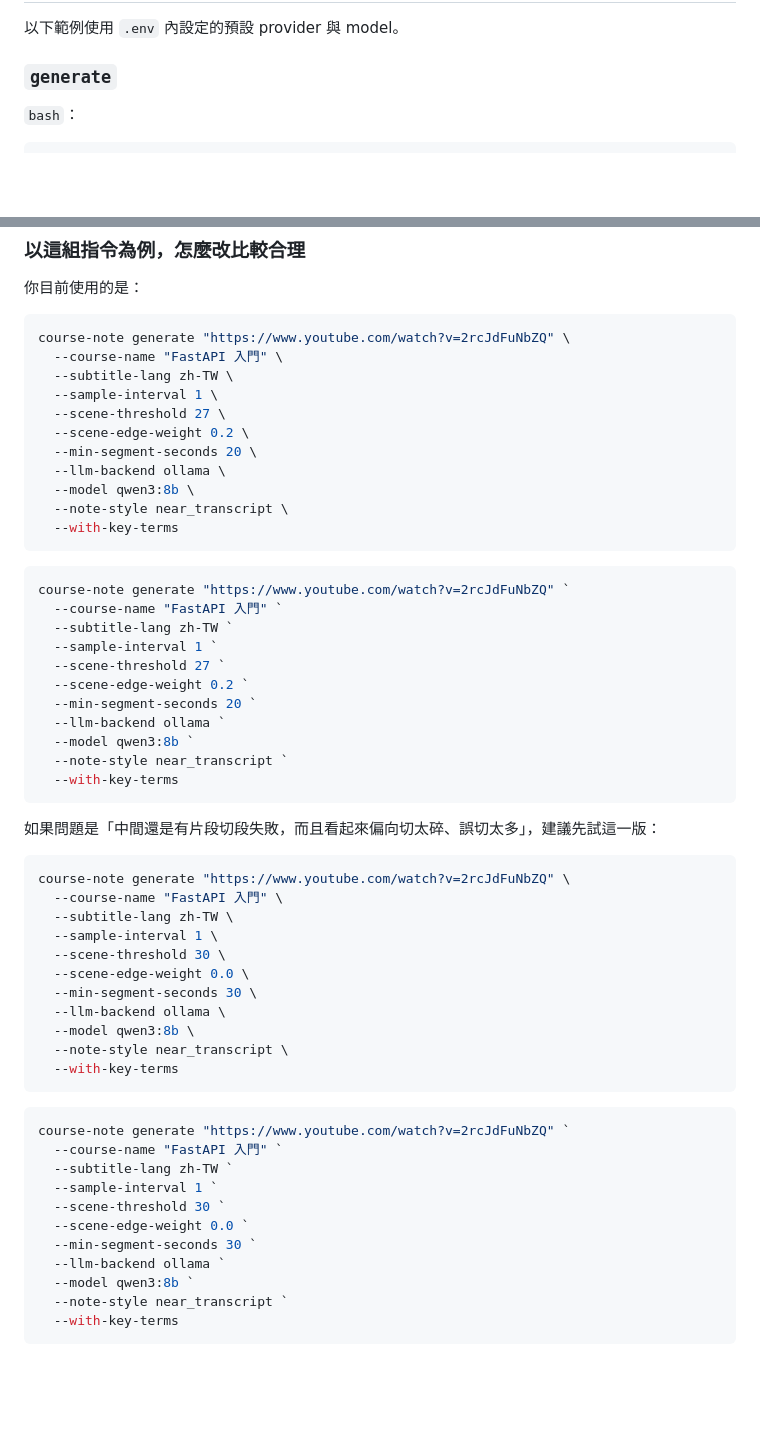
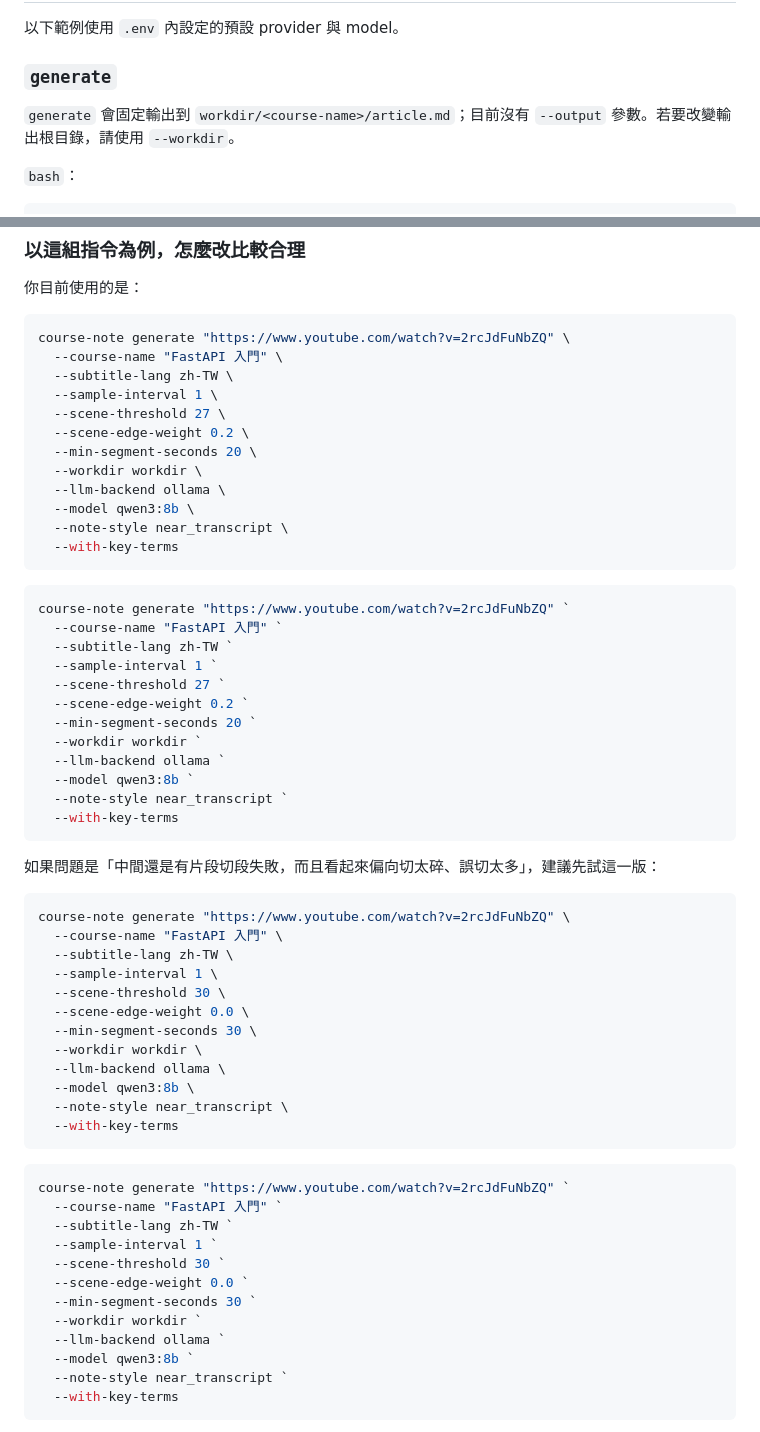
Before and after one commit to shaoeChen/CourseNote, a Markdown page: README.md, 2 parts joined by grey strips. GitHub-like rendering; blank space fills up the shorter version.

Commit message:
feat: Update `generate` command to output to `workdir/<course-name>/article.md` and add `--workdir` option

```diff
--- a/README.md
+++ b/README.md
@@ -71,6 +71,8 @@ COURSE_NOTE_LLAMACPP_API_BASE=http://127.0.0.1:8080/v1
 以下範例使用 `.env` 內設定的預設 provider 與 model。
 
 ### `generate`
+
+`generate` 會固定輸出到 `workdir/<course-name>/article.md`；目前沒有 `--output` 參數。若要改變輸出根目錄，請使用 `--workdir`。
 
 `bash`：
 
@@ -259,6 +261,7 @@ course-note generate "https://www.youtube.com/watch?v=2rcJdFuNbZQ" \
   --scene-threshold 27 \
   --scene-edge-weight 0.2 \
   --min-segment-seconds 20 \
+  --workdir workdir \
   --llm-backend ollama \
   --model qwen3:8b \
   --note-style near_transcript \
@@ -273,6 +276,7 @@ course-note generate "https://www.youtube.com/watch?v=2rcJdFuNbZQ" `
   --scene-threshold 27 `
   --scene-edge-weight 0.2 `
   --min-segment-seconds 20 `
+  --workdir workdir `
   --llm-backend ollama `
   --model qwen3:8b `
   --note-style near_transcript `
@@ -289,6 +293,7 @@ course-note generate "https://www.youtube.com/watch?v=2rcJdFuNbZQ" \
   --scene-threshold 30 \
   --scene-edge-weight 0.0 \
   --min-segment-seconds 30 \
+  --workdir workdir \
   --llm-backend ollama \
   --model qwen3:8b \
   --note-style near_transcript \
@@ -303,6 +308,7 @@ course-note generate "https://www.youtube.com/watch?v=2rcJdFuNbZQ" `
   --scene-threshold 30 `
   --scene-edge-weight 0.0 `
   --min-segment-seconds 30 `
+  --workdir workdir `
   --llm-backend ollama `
   --model qwen3:8b `
   --note-style near_transcript `
```
